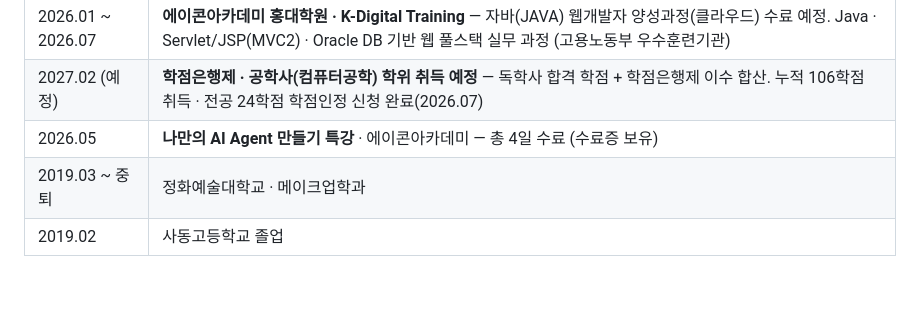
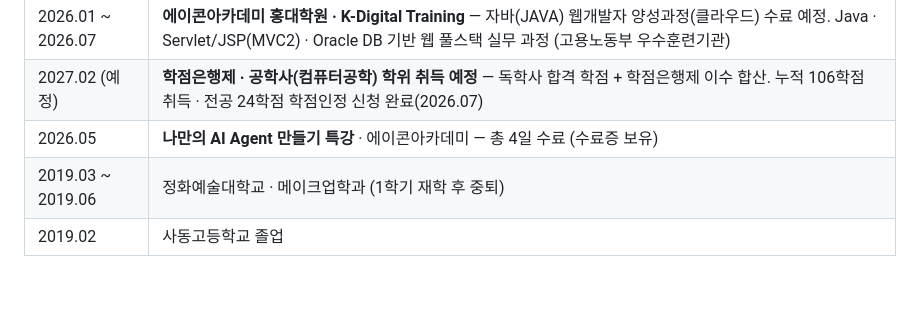
Before and after one commit to lastsummer0830/lastsummer0830, a Markdown page: RESUME.md, the part around the change. Rendered like a GitHub page.

```diff
--- a/RESUME.md
+++ b/RESUME.md
@@ -106,7 +106,7 @@
 | 2026.01 ~ 2026.07 | **에이콘아카데미 홍대학원 · K-Digital Training** — 자바(JAVA) 웹개발자 양성과정(클라우드) 수료 예정. Java · Servlet/JSP(MVC2) · Oracle DB 기반 웹 풀스택 실무 과정 (고용노동부 우수훈련기관) |
 | 2027.02 (예정) | **학점은행제 · 공학사(컴퓨터공학) 학위 취득 예정** — 독학사 합격 학점 + 학점은행제 이수 합산. 누적 106학점 취득 · 전공 24학점 학점인정 신청 완료(2026.07) |
 | 2026.05 | **나만의 AI Agent 만들기 특강** · 에이콘아카데미 — 총 4일 수료 (수료증 보유) |
-| 2019.03 ~ 중퇴 | 정화예술대학교 · 메이크업학과 |
+| 2019.03 ~ 2019.06 | 정화예술대학교 · 메이크업학과 (1학기 재학 후 중퇴) |
 | 2019.02 | 사동고등학교 졸업 |
 
 <br/>
```
Also changed, not shown: README.md (+2 -2 lines).
